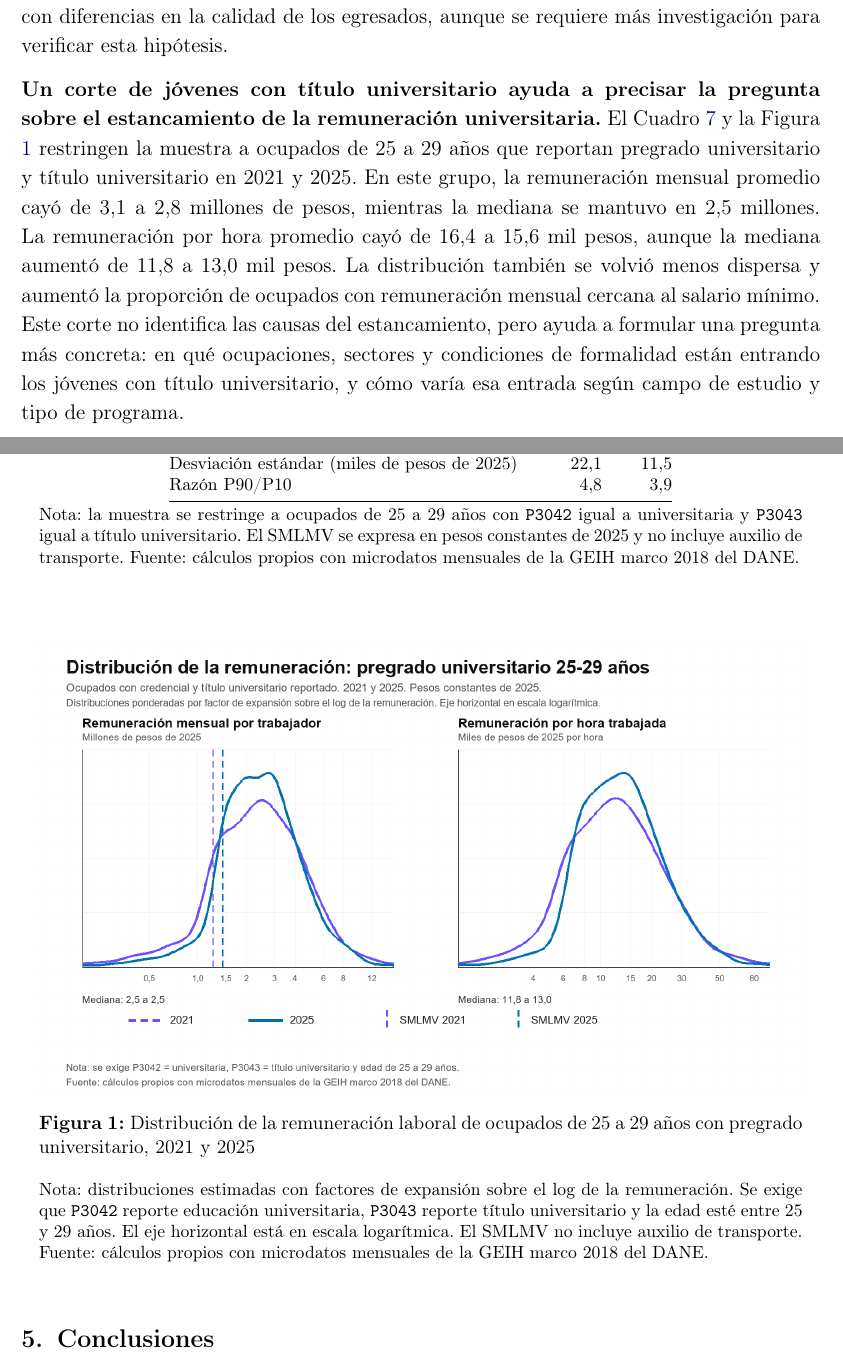
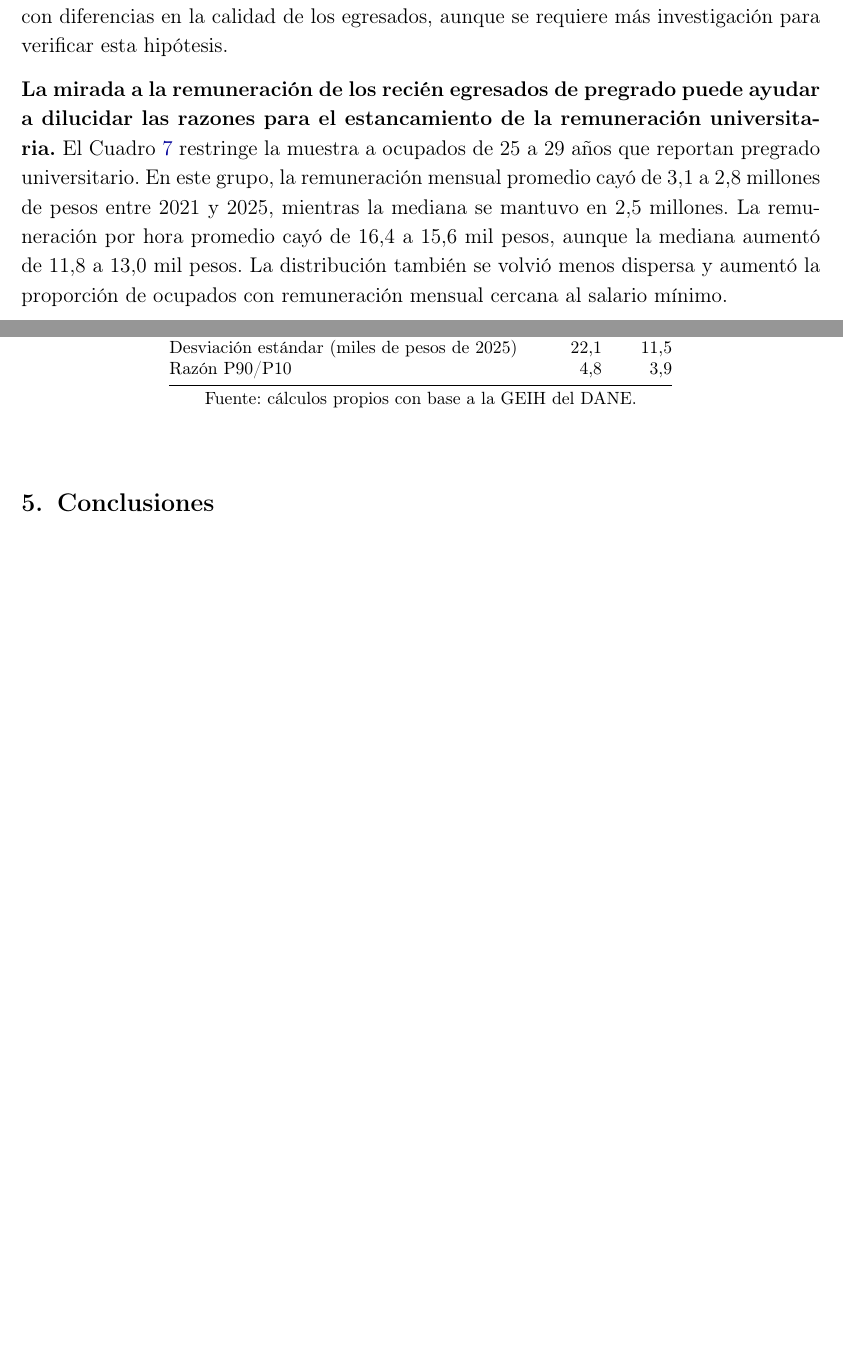
Before and after one commit to oliverpardo1979/Informe_Educacion, a LaTeX document (main.tex, which reads Paper/sections/CuerpoInformeRemuneracionEducacionGEIH.tex, Paper/sections/remuneracion_pregrado_universitario_25_29_table.tex): two parts of pages 12 and 13 of 20 before the commit and two parts of pages 12 and 13 of 19 after it, joined at a grey line, cut so that both start at the same text, the shorter picture padded with empty space. Compiled offline with pdfLaTeX.

Commit message:
semifinal edits

```diff
--- a/Paper/sections/CuerpoInformeRemuneracionEducacionGEIH.tex
+++ b/Paper/sections/CuerpoInformeRemuneracionEducacionGEIH.tex
@@ -234,17 +234,18 @@ La proporción de ocupados con remuneración cercana al salario mínimo aumentó
 
 \textbf{La distribución de la remuneración para quienes tienen pregrado universitario da indicios de diversidad en la calidad de los egresados.} La Figura \ref{fig:kernel_remuneracion_credenciales_superiores} compara las distribuciones de 2021 y 2025 para educación universitaria, especialización y maestría. En educación universitaria, los paneles mensuales muestran una concentración de ocupados cerca del salario mínimo y otra alrededor de la media. Esta distribución es compatible con diferencias en la calidad de los egresados, aunque se requiere más investigación para verificar esta hipótesis.
 
-\textbf{Un corte de jóvenes con título universitario ayuda a precisar la pregunta sobre el estancamiento de la remuneración universitaria.} El Cuadro \ref{tab:remuneracion_pregrado_universitario_25_29} y la Figura \ref{fig:kernel_pregrado_universitario_25_29} restringen la muestra a ocupados de 25 a 29 años que reportan pregrado universitario y título universitario en 2021 y 2025. En este grupo, la remuneración mensual promedio cayó de 3,1 a 2,8 millones de pesos, mientras la mediana se mantuvo en 2,5 millones. La remuneración por hora promedio cayó de 16,4 a 15,6 mil pesos, aunque la mediana aumentó de 11,8 a 13,0 mil pesos. La distribución también se volvió menos dispersa y aumentó la proporción de ocupados con remuneración mensual cercana al salario mínimo. Este corte no identifica las causas del estancamiento, pero ayuda a formular una pregunta más concreta: en qué ocupaciones, sectores y condiciones de formalidad están entrando los jóvenes con título universitario, y cómo varía esa entrada según campo de estudio y tipo de programa.
+\textbf{La mirada a la remuneración de los recién egresados de pregrado puede ayudar a dilucidar las razones para el estancamiento de la remuneración universitaria.} El Cuadro \ref{tab:remuneracion_pregrado_universitario_25_29} %y la Figura \ref{fig:kernel_pregrado_universitario_25_29}
+restringe la muestra a ocupados de 25 a 29 años que reportan pregrado universitario. En este grupo, la remuneración mensual promedio cayó de 3,1 a 2,8 millones de pesos entre 2021 y 2025, mientras la mediana se mantuvo en 2,5 millones. La remuneración por hora promedio cayó de 16,4 a 15,6 mil pesos, aunque la mediana aumentó de 11,8 a 13,0 mil pesos. La distribución también se volvió menos dispersa y aumentó la proporción de ocupados con remuneración mensual cercana al salario mínimo.
 
 \input{Paper/sections/remuneracion_pregrado_universitario_25_29_table}
 
-\begin{figure}[H]
-  \centering
-  \includegraphics[width=0.98\textwidth]{Paper/figures/fig_kernel_pregrado_universitario_25_29_2021_2025.png}
-  \caption{Distribución de la remuneración laboral de ocupados de 25 a 29 años con pregrado universitario, 2021 y 2025}
-  \label{fig:kernel_pregrado_universitario_25_29}
-  \caption*{\footnotesize Nota: distribuciones estimadas con factores de expansión sobre el log de la remuneración. Se exige que \texttt{P3042} reporte educación universitaria, \texttt{P3043} reporte título universitario y la edad esté entre 25 y 29 años. El eje horizontal está en escala logarítmica. El SMLMV no incluye auxilio de transporte. Fuente: cálculos propios con microdatos mensuales de la GEIH marco 2018 del DANE.}
-\end{figure}
+%\begin{figure}[H]
+%  \centering
+%  \includegraphics[width=0.98\textwidth]{Paper/figures/fig_kernel_pregrado_universitario_25_29_2021_2025.png}
+%  \caption{Distribución de la remuneración laboral de ocupados de 25 a 29 años con pregrado universitario, 2021 y 2025}
+  %\label{fig:kernel_pregrado_universitario_25_29}
+  %\caption*{\footnotesize Fuente: cálculos propios con microdatos mensuales de la GEIH marco 2018 del DANE.}
+%\end{figure}
 
 \section{Conclusiones}\label{sec:conclusiones}
 
--- a/Paper/sections/remuneracion_pregrado_universitario_25_29_table.tex
+++ b/Paper/sections/remuneracion_pregrado_universitario_25_29_table.tex
@@ -22,5 +22,5 @@ Desviación estándar (miles de pesos de 2025) & 22,1 & 11,5 \\
 Razón P90/P10 & 4,8 & 3,9 \\
 \bottomrule
 \end{tabular}
-\caption*{\footnotesize Nota: la muestra se restringe a ocupados de 25 a 29 años con \texttt{P3042} igual a universitaria y \texttt{P3043} igual a título universitario. El SMLMV se expresa en pesos constantes de 2025 y no incluye auxilio de transporte. Fuente: cálculos propios con microdatos mensuales de la GEIH marco 2018 del DANE.}
+\caption*{\footnotesize Fuente: cálculos propios con base a la GEIH del DANE.}
 \end{table}
```
Also changed, not shown: Paper/sections/remuneracion_pregrado_universitario_25_29_table.tex (2 more changed lines).
